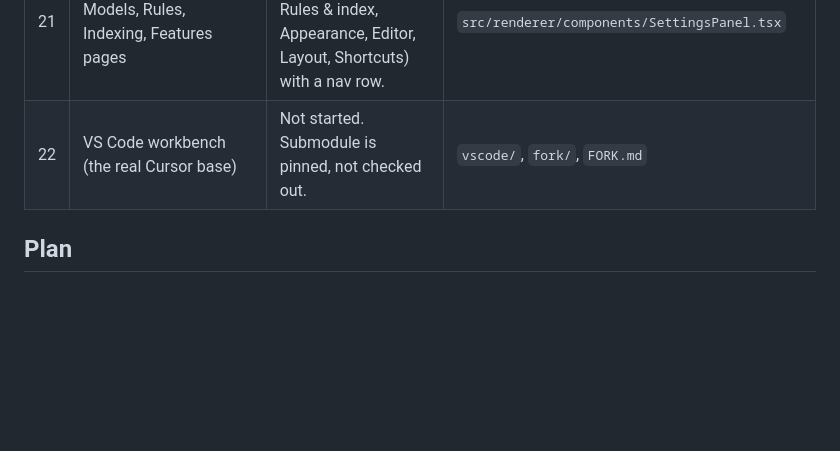
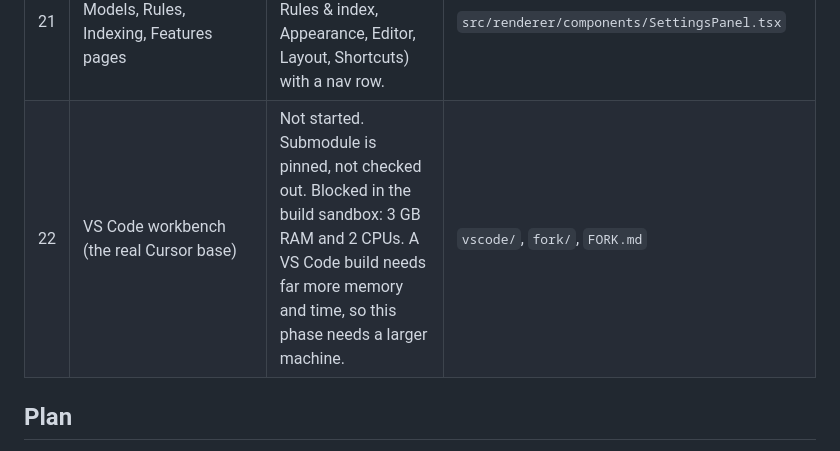
Before and after one commit to ICBMT/kineticut-ai, a Markdown page: docs/cursor-parity.md, the part around the change. Drawn GitHub-style; blank space fills up the shorter version.

Commit message:
Parity doc: row 22 blocker recorded (build machine size)
Co-authored-by: arena-agent <297053741+arena-agent@users.noreply.github.com>

```diff
--- a/docs/cursor-parity.md
+++ b/docs/cursor-parity.md
@@ -37,7 +37,7 @@ the fallback.
 | 19 | Layout: activity bar, explorer, editor tabs, composer on the right, terminal | Done. Checked in a headless browser: path breadcrumbs above the tabs, status bar with index state, composer on the right. Remaining differences are visual taste. | `src/renderer/components/*` |
 | 20 | Visual design and density matching Cursor | Partial: neutral dark base, one radius and elevation scale, a keyboard focus ring, composer card, changes bar, step timeline. Settings and the editor chrome still to match. | `src/renderer/styles.css` |
 | 21 | Settings like Cursor: Models, Rules, Indexing, Features pages | Done: six pages (Models & agent, Rules & index, Appearance, Editor, Layout, Shortcuts) with a nav row. | `src/renderer/components/SettingsPanel.tsx` |
-| 22 | VS Code workbench (the real Cursor base) | Not started. Submodule is pinned, not checked out. | `vscode/`, `fork/`, `FORK.md` |
+| 22 | VS Code workbench (the real Cursor base) | Not started. Submodule is pinned, not checked out. Blocked in the build sandbox: 3 GB RAM and 2 CPUs. A VS Code build needs far more memory and time, so this phase needs a larger machine. | `vscode/`, `fork/`, `FORK.md` |
 
 ## Plan
 
```
